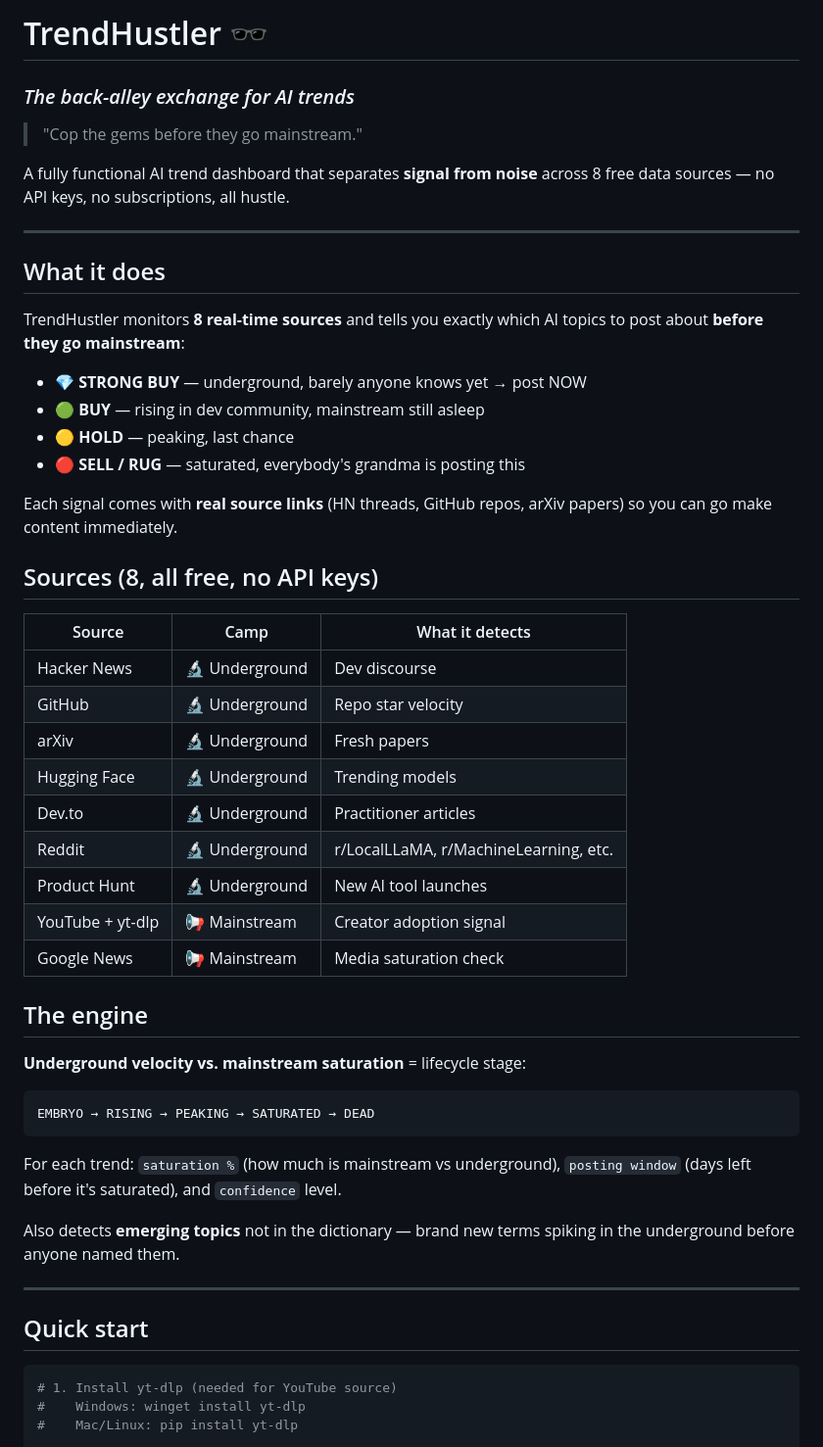
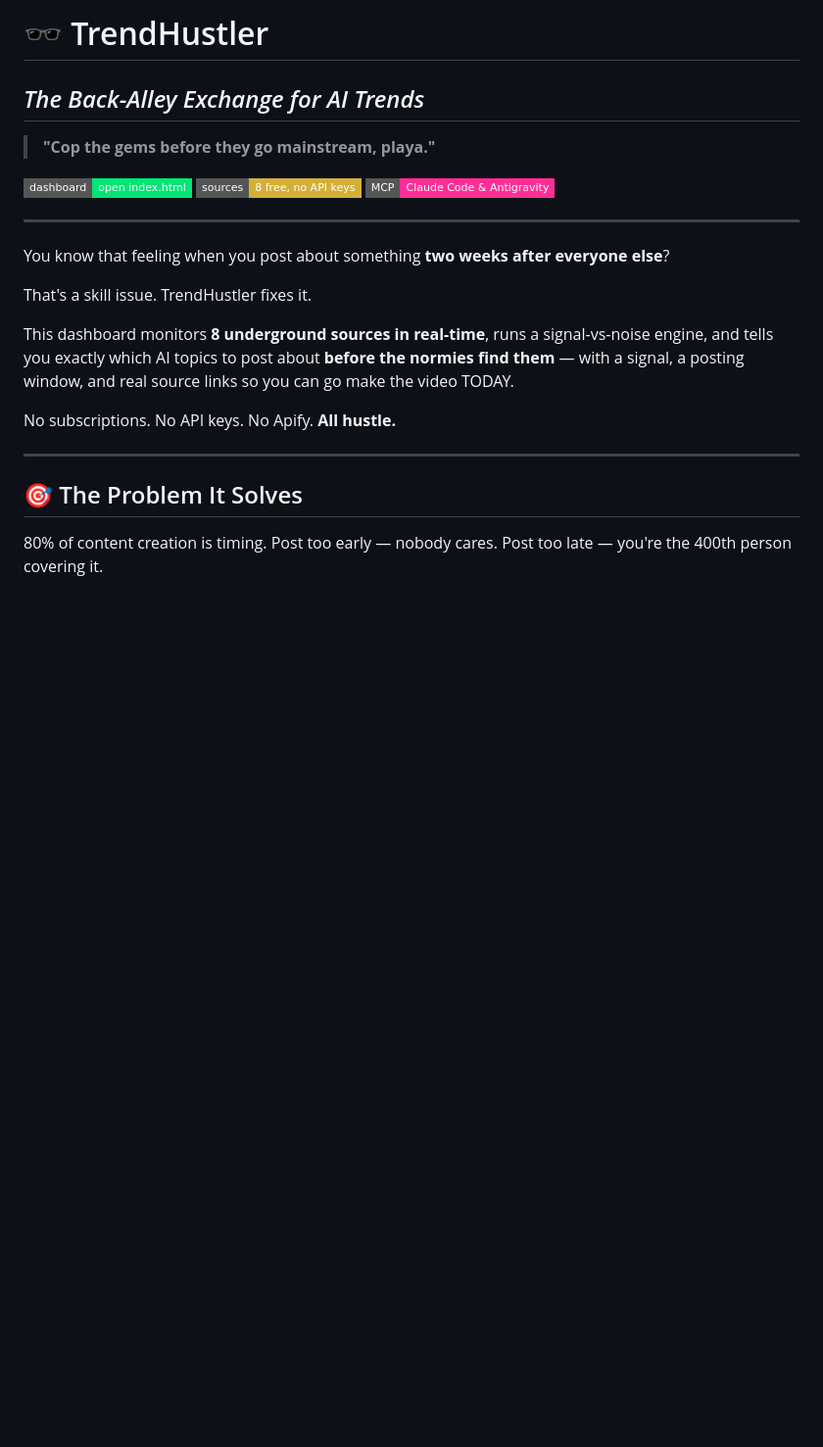
Before and after one commit to hustlerv369/trendhustler, a Markdown page: README.md, the part around one of its changes. Shown at 98% size. GitHub-like rendering; badges without logos; blank space fills up the shorter version.

Commit message:
docs: hustler-style README — dealer pitch for the judges

````diff
--- a/README.md
+++ b/README.md
@@ -1,55 +1,25 @@
-# TrendHustler 🕶️
-### *The back-alley exchange for AI trends*
+# 🕶️ TrendHustler
+## *The Back-Alley Exchange for AI Trends*
 
-> "Cop the gems before they go mainstream."
+> **"Cop the gems before they go mainstream, playa."**
 
-A fully functional AI trend dashboard that separates **signal from noise** across 8 free data sources — no API keys, no subscriptions, all hustle.
+[![Open index.html — no install needed](https://img.shields.io/badge/dashboard-open%20index.html-00E676?style=flat-square)](index.html)
+[![8 free sources](https://img.shields.io/badge/sources-8%20free%2C%20no%20API%20keys-D4AF37?style=flat-square)](#sources)
+[![MCP Server](https://img.shields.io/badge/MCP-Claude%20Code%20%26%20Antigravity-FF2E97?style=flat-square)](mcp/)
 
 ---
 
-## What it does
+You know that feeling when you post about something **two weeks after everyone else**?
 
-TrendHustler monitors **8 real-time sources** and tells you exactly which AI topics to post about **before they go mainstream**:
+That's a skill issue. TrendHustler fixes it.
 
-- 💎 **STRONG BUY** — underground, barely anyone knows yet → post NOW
-- 🟢 **BUY** — rising in dev community, mainstream still asleep
-- 🟡 **HOLD** — peaking, last chance
-- 🔴 **SELL / RUG** — saturated, everybody's grandma is posting this
+This dashboard monitors **8 underground sources in real-time**, runs a signal-vs-noise engine, and tells you exactly which AI topics to post about **before the normies find them** — with a signal, a posting window, and real source links so you can go make the video TODAY.
 
-Each signal comes with **real source links** (HN threads, GitHub repos, arXiv papers) so you can go make content immediately.
-
-## Sources (8, all free, no API keys)
-
-| Source | Camp | What it detects |
-|--------|------|-----------------|
-| Hacker News | 🔬 Underground | Dev discourse |
-| GitHub | 🔬 Underground | Repo star velocity |
-| arXiv | 🔬 Underground | Fresh papers |
-| Hugging Face | 🔬 Underground | Trending models |
-| Dev.to | 🔬 Underground | Practitioner articles |
-| Reddit | 🔬 Underground | r/LocalLLaMA, r/MachineLearning, etc. |
-| Product Hunt | 🔬 Underground | New AI tool launches |
-| YouTube + yt-dlp | 📢 Mainstream | Creator adoption signal |
-| Google News | 📢 Mainstream | Media saturation check |
-
-## The engine
-
-**Underground velocity vs. mainstream saturation** = lifecycle stage:
-
-```
-EMBRYO → RISING → PEAKING → SATURATED → DEAD
-```
-
-For each trend: `saturation %` (how much is mainstream vs underground), `posting window` (days left before it's saturated), and `confidence` level.
-
-Also detects **emerging topics** not in the dictionary — brand new terms spiking in the underground before anyone named them.
+No subscriptions. No API keys. No Apify. **All hustle.**
 
 ---
 
-## Quick start
+## 🎯 The Problem It Solves
 
-```bash
-# 1. Install yt-dlp (needed for YouTube source)
-#    Windows: winget install yt-dlp
-#    Mac/Linux: pip install yt-dlp
+80% of content creation is timing. Post too early — nobody cares. Post too late — you're the 400th person covering it.
 
````
Also changed, not shown: other parts of README.md (+181 -56 lines).
